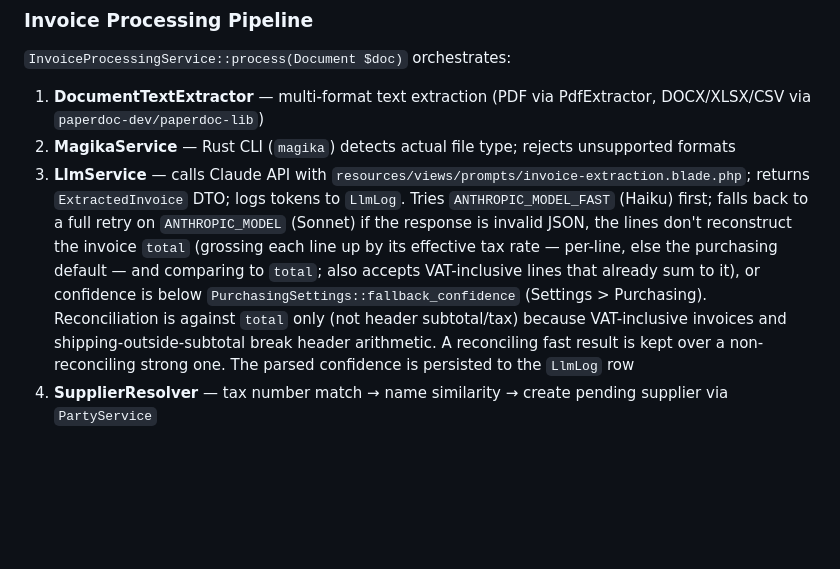
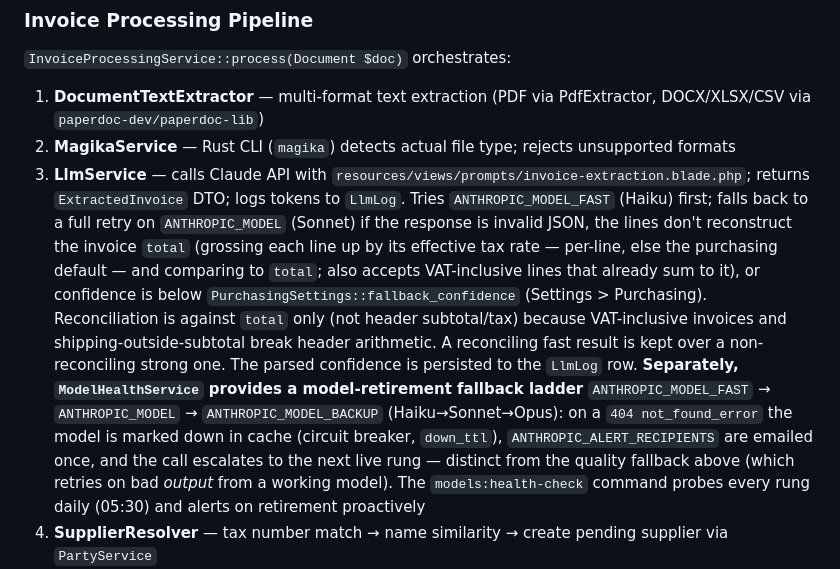
Before and after one commit to nettsite/merlin, a Markdown page: CLAUDE.md, the part around the change. Rendered like a GitHub page; blank space fills up the shorter version.

Commit message:
docs: document model-retirement fallback ladder in pipeline section

```diff
--- a/CLAUDE.md
+++ b/CLAUDE.md
@@ -106,7 +106,7 @@ Flux UI components (`<flux:input>`, `<flux:select>`, etc.) used directly — no
 
 1. **DocumentTextExtractor** — multi-format text extraction (PDF via PdfExtractor, DOCX/XLSX/CSV via `paperdoc-dev/paperdoc-lib`)
 2. **MagikaService** — Rust CLI (`magika`) detects actual file type; rejects unsupported formats
-3. **LlmService** — calls Claude API with `resources/views/prompts/invoice-extraction.blade.php`; returns `ExtractedInvoice` DTO; logs tokens to `LlmLog`. Tries `ANTHROPIC_MODEL_FAST` (Haiku) first; falls back to a full retry on `ANTHROPIC_MODEL` (Sonnet) if the response is invalid JSON, the lines don't reconstruct the invoice `total` (grossing each line up by its effective tax rate — per-line, else the purchasing default — and comparing to `total`; also accepts VAT-inclusive lines that already sum to it), or confidence is below `PurchasingSettings::fallback_confidence` (Settings > Purchasing). Reconciliation is against `total` only (not header subtotal/tax) because VAT-inclusive invoices and shipping-outside-subtotal break header arithmetic. A reconciling fast result is kept over a non-reconciling strong one. The parsed confidence is persisted to the `LlmLog` row
+3. **LlmService** — calls Claude API with `resources/views/prompts/invoice-extraction.blade.php`; returns `ExtractedInvoice` DTO; logs tokens to `LlmLog`. Tries `ANTHROPIC_MODEL_FAST` (Haiku) first; falls back to a full retry on `ANTHROPIC_MODEL` (Sonnet) if the response is invalid JSON, the lines don't reconstruct the invoice `total` (grossing each line up by its effective tax rate — per-line, else the purchasing default — and comparing to `total`; also accepts VAT-inclusive lines that already sum to it), or confidence is below `PurchasingSettings::fallback_confidence` (Settings > Purchasing). Reconciliation is against `total` only (not header subtotal/tax) because VAT-inclusive invoices and shipping-outside-subtotal break header arithmetic. A reconciling fast result is kept over a non-reconciling strong one. The parsed confidence is persisted to the `LlmLog` row. **Separately, `ModelHealthService` provides a model-retirement fallback ladder** `ANTHROPIC_MODEL_FAST` → `ANTHROPIC_MODEL` → `ANTHROPIC_MODEL_BACKUP` (Haiku→Sonnet→Opus): on a `404 not_found_error` the model is marked down in cache (circuit breaker, `down_ttl`), `ANTHROPIC_ALERT_RECIPIENTS` are emailed once, and the call escalates to the next live rung — distinct from the quality fallback above (which retries on bad *output* from a working model). The `models:health-check` command probes every rung daily (05:30) and alerts on retirement proactively
 4. **SupplierResolver** — tax number match → name similarity → create pending supplier via `PartyService`
 5. **AccountResolver** — history match → LLM suggestion → manual allocation fallback
 6. **ExchangeRateService** — fetches rate from ExchangeRate-API (24h cache); env `EXCHANGERATE_API_KEY`
```
